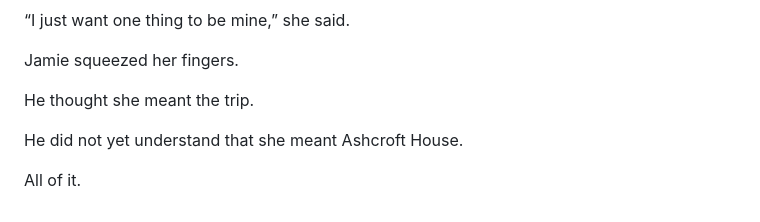
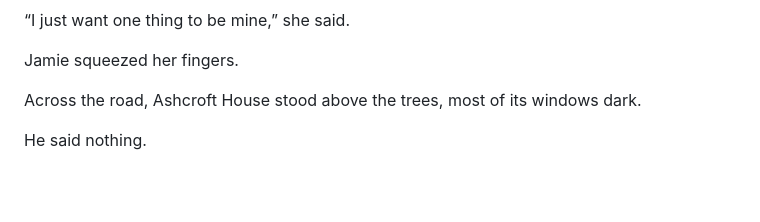
Before and after one commit to sumkindafreak/novels, a Markdown page: ashcroft-house/chapter-15.md, the part around the change. GitHub-like rendering; blank space fills up the shorter version.

Commit message:
Reduce explicit twist foreshadowing in chapter 15

```diff
--- a/ashcroft-house/chapter-15.md
+++ b/ashcroft-house/chapter-15.md
@@ -392,8 +392,6 @@ After a while she leaned against him.
 
 Jamie squeezed her fingers.
 
-He thought she meant the trip.
+Across the road, Ashcroft House stood above the trees, most of its windows dark.
 
-He did not yet understand that she meant Ashcroft House.
-
-All of it.
+He said nothing.
```
